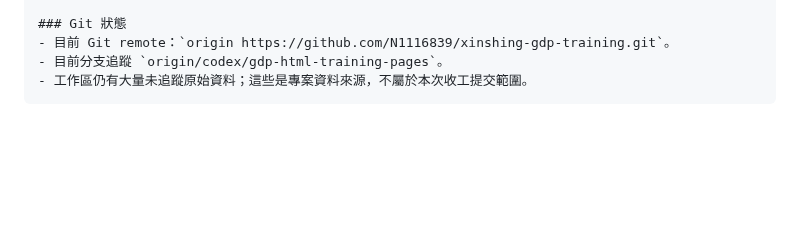
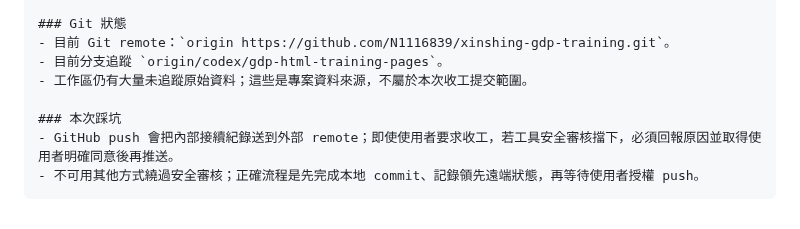
Before and after one commit to N1116839/xinshing-gdp-training, a Markdown page: README_Codex接續.md, the part around the change. Drawn GitHub-style; blank space fills up the shorter version.

Commit message:
docs: record push authorization pitfall
- document that external GitHub pushes need explicit approval when review blocks them

- keep unrelated HTML deletion or rename out of this commit

````diff
--- a/README_Codex接續.md
+++ b/README_Codex接續.md
@@ -1310,4 +1310,8 @@ G:\我的雲端硬碟\2026codex\codex-skills-lazy-pack
 - 目前 Git remote：`origin https://github.com/N1116839/xinshing-gdp-training.git`。
 - 目前分支追蹤 `origin/codex/gdp-html-training-pages`。
 - 工作區仍有大量未追蹤原始資料；這些是專案資料來源，不屬於本次收工提交範圍。
+
+### 本次踩坑
+- GitHub push 會把內部接續紀錄送到外部 remote；即使使用者要求收工，若工具安全審核擋下，必須回報原因並取得使用者明確同意後再推送。
+- 不可用其他方式繞過安全審核；正確流程是先完成本地 commit、記錄領先遠端狀態，再等待使用者授權 push。
 ```
````
